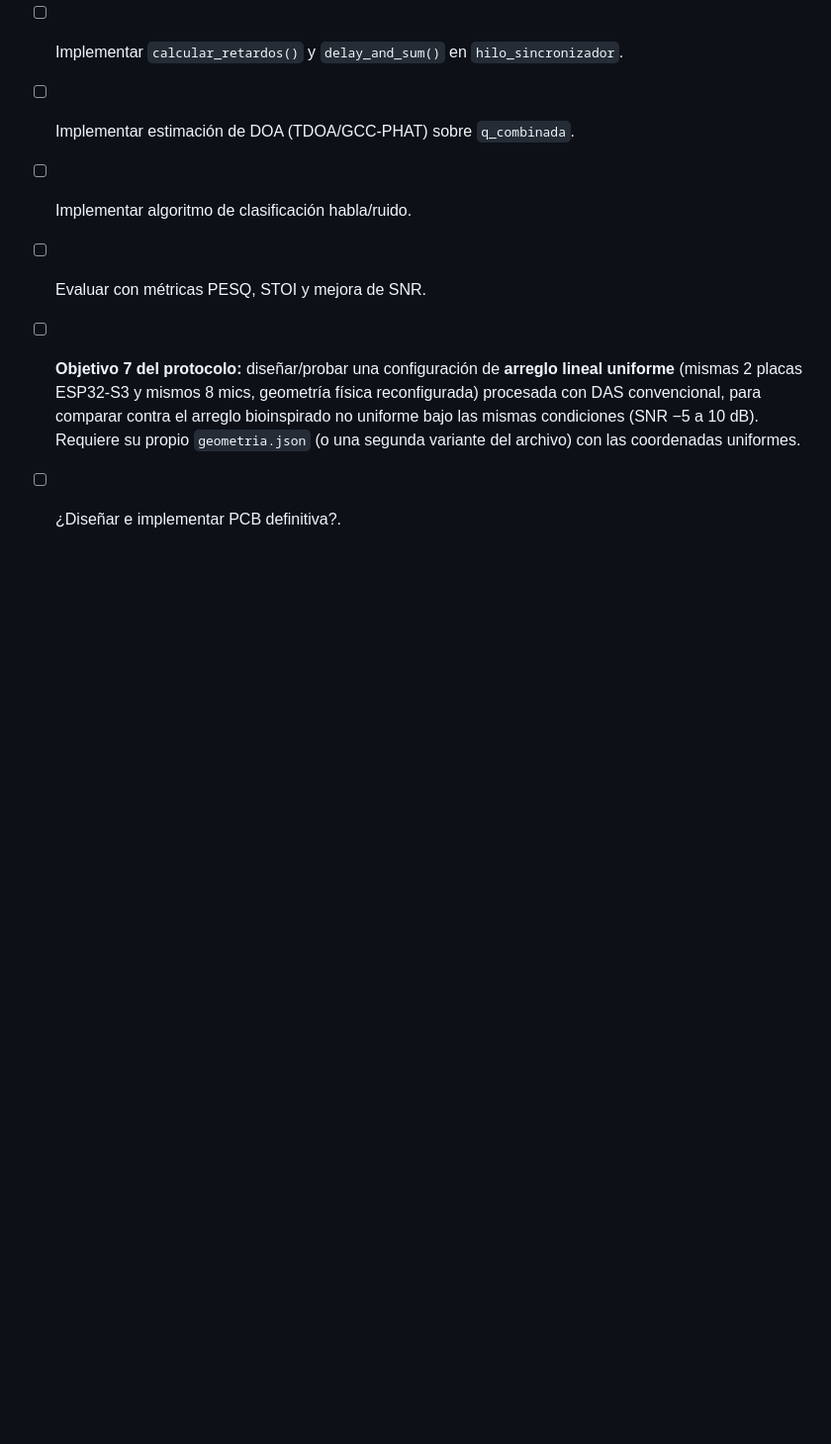
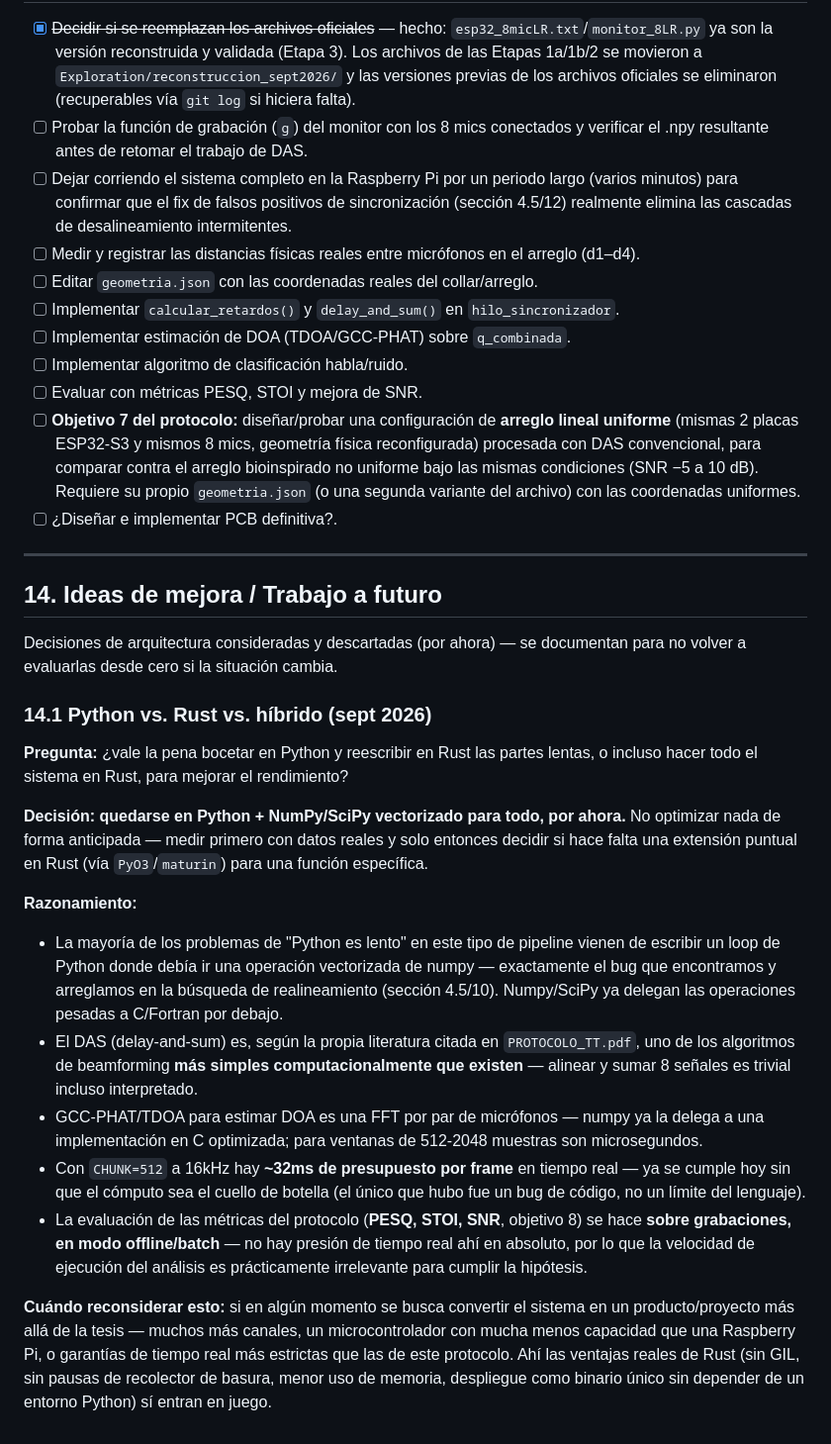
Before and after one commit to Devloiza/TT, a Markdown page: Avances/Documentation.md, the part around the change. Shown at 99% size. Drawn GitHub-style; blank space fills up the shorter version.

Commit message:
docs: registrar decision de arquitectura Python vs Rust
Se documenta el razonamiento completo (por que no vale la pena Rust
ahora, y bajo que condiciones futuras si cambiaria el calculo) en una
nueva seccion 14 "Ideas de mejora / Trabajo a futuro", para no tener
que re-evaluar la decision desde cero mas adelante.

Co-Authored-By: Claude Sonnet 5 <noreply@anthropic.com>

```diff
--- a/Avances/Documentation.md
+++ b/Avances/Documentation.md
@@ -507,3 +507,24 @@ tmux attach -t prueba   # para volver a entrar
 - [ ] Evaluar con métricas PESQ, STOI y mejora de SNR.
 - [ ] **Objetivo 7 del protocolo:** diseñar/probar una configuración de **arreglo lineal uniforme** (mismas 2 placas ESP32-S3 y mismos 8 mics, geometría física reconfigurada) procesada con DAS convencional, para comparar contra el arreglo bioinspirado no uniforme bajo las mismas condiciones (SNR −5 a 10 dB). Requiere su propio `geometria.json` (o una segunda variante del archivo) con las coordenadas uniformes.
 - [ ] ¿Diseñar e implementar PCB definitiva?.
+
+---
+
+## 14. Ideas de mejora / Trabajo a futuro
+
+Decisiones de arquitectura consideradas y descartadas (por ahora) — se documentan para no volver a evaluarlas desde cero si la situación cambia.
+
+### 14.1 Python vs. Rust vs. híbrido (sept 2026)
+
+**Pregunta:** ¿vale la pena bocetar en Python y reescribir en Rust las partes lentas, o incluso hacer todo el sistema en Rust, para mejorar el rendimiento?
+
+**Decisión: quedarse en Python + NumPy/SciPy vectorizado para todo, por ahora.** No optimizar nada de forma anticipada — medir primero con datos reales y solo entonces decidir si hace falta una extensión puntual en Rust (vía `PyO3`/`maturin`) para una función específica.
+
+**Razonamiento:**
+- La mayoría de los problemas de "Python es lento" en este tipo de pipeline vienen de escribir un loop de Python donde debía ir una operación vectorizada de numpy — exactamente el bug que encontramos y arreglamos en la búsqueda de realineamiento (sección 4.5/10). Numpy/SciPy ya delegan las operaciones pesadas a C/Fortran por debajo.
+- El DAS (delay-and-sum) es, según la propia literatura citada en `PROTOCOLO_TT.pdf`, uno de los algoritmos de beamforming **más simples computacionalmente que existen** — alinear y sumar 8 señales es trivial incluso interpretado.
+- GCC-PHAT/TDOA para estimar DOA es una FFT por par de micrófonos — numpy ya la delega a una implementación en C optimizada; para ventanas de 512-2048 muestras son microsegundos.
+- Con `CHUNK=512` a 16kHz hay **~32ms de presupuesto por frame** en tiempo real — ya se cumple hoy sin que el cómputo sea el cuello de botella (el único que hubo fue un bug de código, no un límite del lenguaje).
+- La evaluación de las métricas del protocolo (**PESQ, STOI, SNR**, objetivo 8) se hace **sobre grabaciones, en modo offline/batch** — no hay presión de tiempo real ahí en absoluto, por lo que la velocidad de ejecución del análisis es prácticamente irrelevante para cumplir la hipótesis.
+
+**Cuándo reconsiderar esto:** si en algún momento se busca convertir el sistema en un producto/proyecto más allá de la tesis — muchos más canales, un microcontrolador con mucha menos capacidad que una Raspberry Pi, o garantías de tiempo real más estrictas que las de este protocolo. Ahí las ventajas reales de Rust (sin GIL, sin pausas de recolector de basura, menor uso de memoria, despliegue como binario único sin depender de un entorno Python) sí entran en juego.
```
